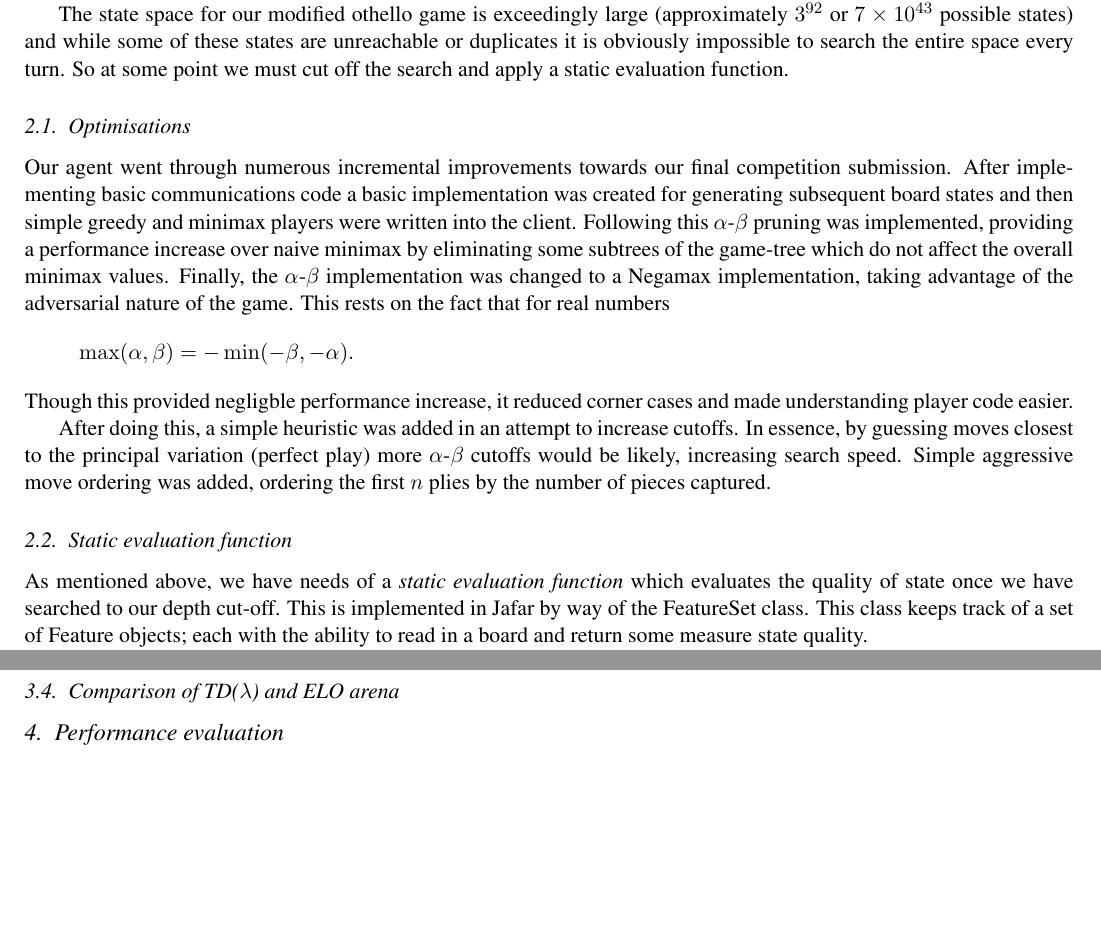
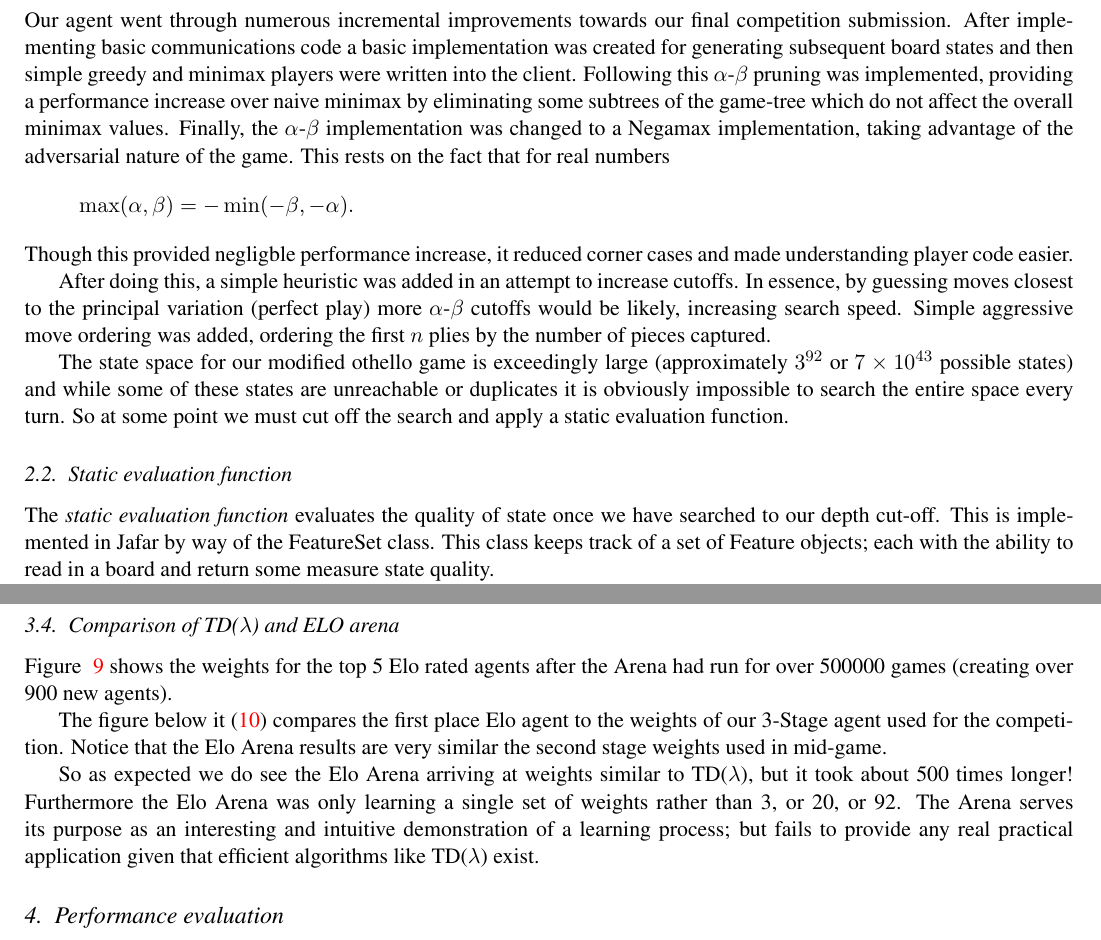
Before and after one commit to nelfin/othello, a LaTeX paper (Report/report.tex): two parts of pages 2 and 11 of 11 before the commit and two parts of pages 2 and 10 of 10 after it, joined at a grey line, cut so that both start at the same text, the shorter picture padded with empty space. Compiled offline with pdfLaTeX.

Commit message:
Almost done

```diff
--- a/Report/report.tex
+++ b/Report/report.tex
@@ -107,11 +107,7 @@ features which evaluate the strength of arbitrary game states.
 
 %Wrote this for Static eval but realised it should go here in the explanation
 %of minimax
-The state space for our modified othello game is exceedingly large
-(approximately $3^{92}$ or $7 \times 10^{43}$ possible states) and while some
-of these states are unreachable or duplicates it is obviously impossible to
-search the entire space every turn. So at some point we must cut off the
-search and apply a static evaluation function.
+
 
 %%I feel as though these should be sub-headings. feel free to change back if disagree
 \subsection{Optimisations}
@@ -140,11 +136,16 @@ cutoffs. In essence, by guessing moves closest to the principal variation
 Simple aggressive move ordering was added, ordering the first $n$ plies by the
 number of pieces captured.
 
+The state space for our modified othello game is exceedingly large
+(approximately $3^{92}$ or $7 \times 10^{43}$ possible states) and while some
+of these states are unreachable or duplicates it is obviously impossible to
+search the entire space every turn. So at some point we must cut off the
+search and apply a static evaluation function.
+
 \subsection{Static evaluation function}
 \label{sub:eval_func}
 %% Necessity of a static evaluation function, features used, etc
-As mentioned above, we have needs of a \emph{static evaluation function} which
-evaluates the quality of state once we have searched to our depth cut-off.
+The \emph{static evaluation function} evaluates the quality of state once we have searched to our depth cut-off.
 This is implemented in Jafar by way of the FeatureSet class. This class keeps
 track of a set of Feature objects; each with the ability to read in a board and
 return some measure state quality.
@@ -484,4 +495,3 @@ converging to weights similar to those learnt by \tdl.
   \label{fig:elo_arena_weights}
 \end{figure}
 
-\subsection{Comparison of \tdl\ and ELO arena}
@@ -510,6 +518,27 @@ converging to weights similar to those learnt by \tdl.
     learner (ELO winner is stage 0)}
   \label{fig:elo_arena_comp}
 \end{figure}
+
+\clearpage
+
+\subsection{Comparison of \tdl\ and ELO arena}
+\label{sub:comparing_learning}
+%% TD lambda and ELO arena
+
+Figure ~\ref{fig:elo_arena_weights} shows the weights for the top 5 Elo rated agents
+after the Arena had run for over 500000 games (creating over 900 new agents).
+
+The figure below it (\ref{fig:elo_arena_comp}) compares the first place Elo agent
+to the weights of our 3-Stage agent used for the competition. Notice that the
+Elo Arena results are very similar the second stage weights used in mid-game.
+
+So as expected we do see the Elo Arena arriving at weights similar to \tdl, but
+it took about 500 times longer! Furthermore the Elo Arena was only learning
+a single set of weights rather than 3, or 20, or 92.
+The Arena serves its purpose as an interesting and intuitive demonstration
+of a learning process; but fails to provide any real practical application
+given that efficient algorithms like \tdl\ exist.
+
 
 \section{Performance evaluation}
 \label{sec:performance}
```
Also changed, not shown: Report/report.tex (23 more changed lines).
